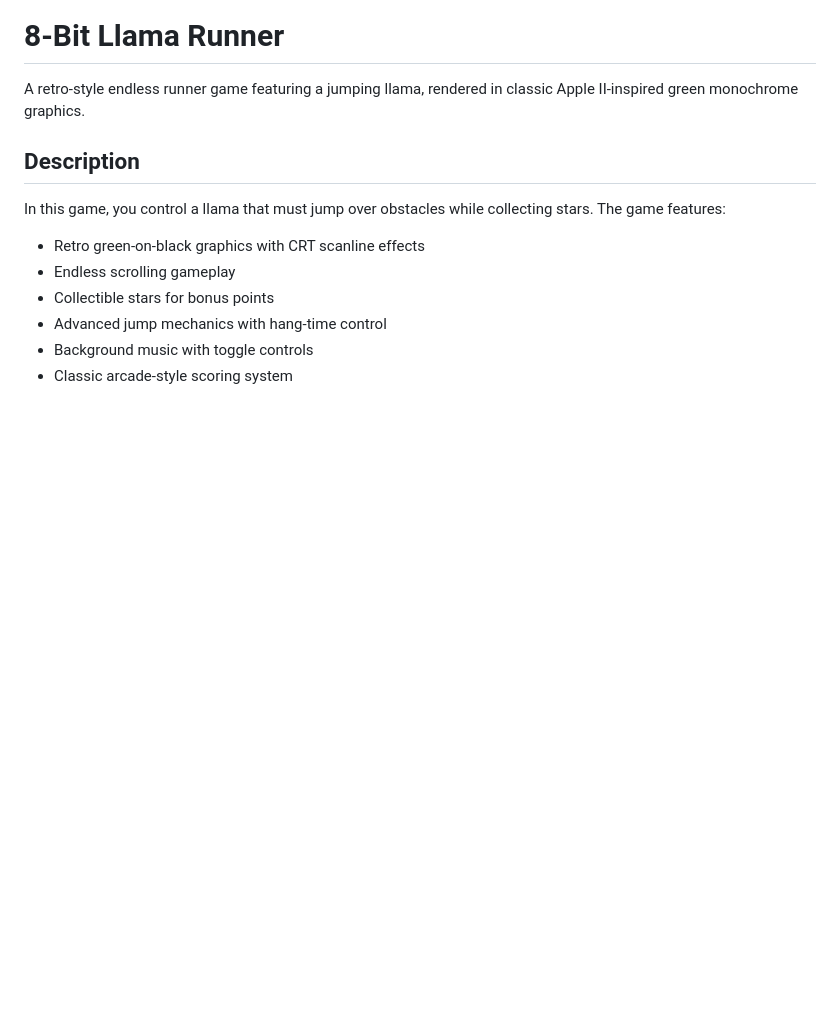
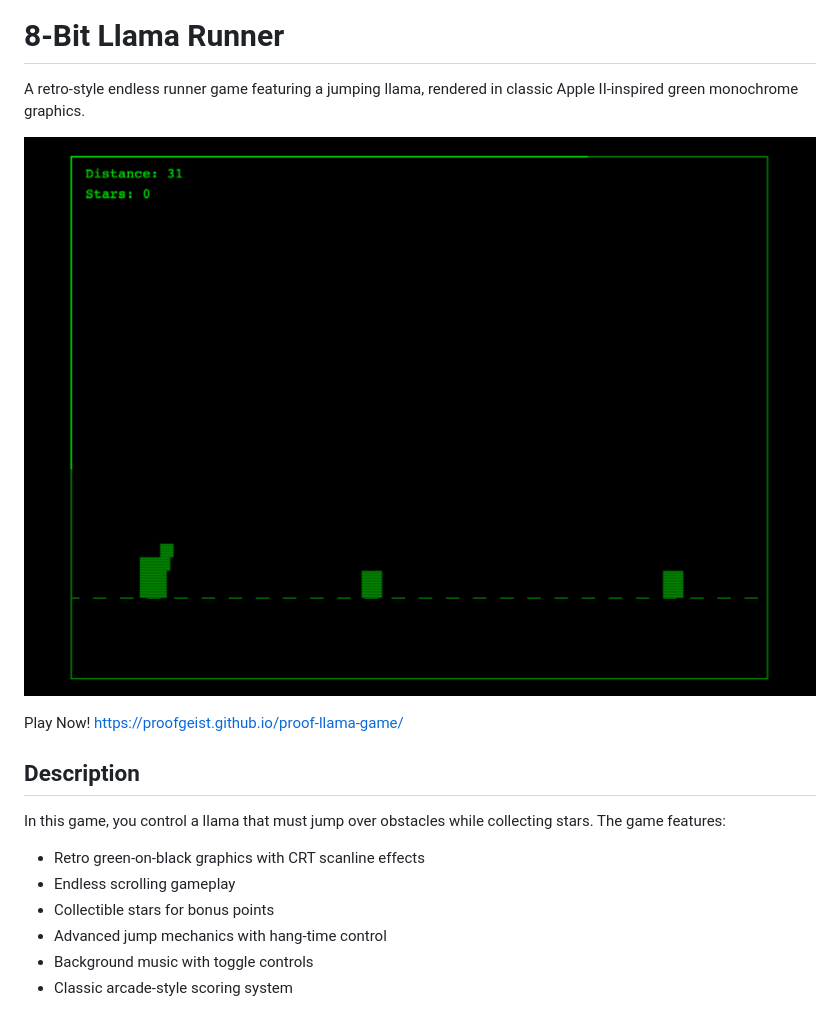
Before and after one commit to proofgeist/proof-llama-game, a Markdown page: README.md, the part around the change. GitHub-like rendering; pictures changed too: hero.png (added); blank space fills up the shorter version.

```diff
--- a/README.md
+++ b/README.md
@@ -1,6 +1,12 @@
 # 8-Bit Llama Runner
 
 A retro-style endless runner game featuring a jumping llama, rendered in classic Apple II-inspired green monochrome graphics.
+
+![alt text](hero.png)
+
+Play Now! https://proofgeist.github.io/proof-llama-game/
+
+
 
 ## Description
 
```
